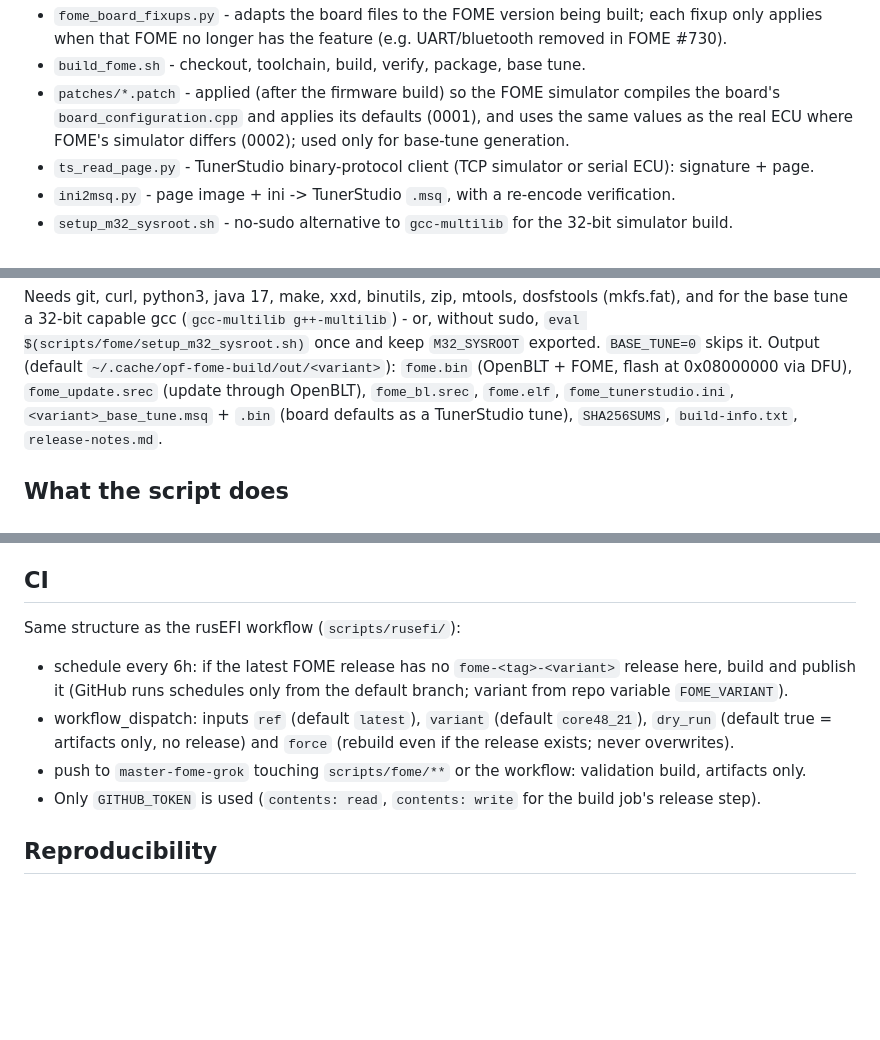
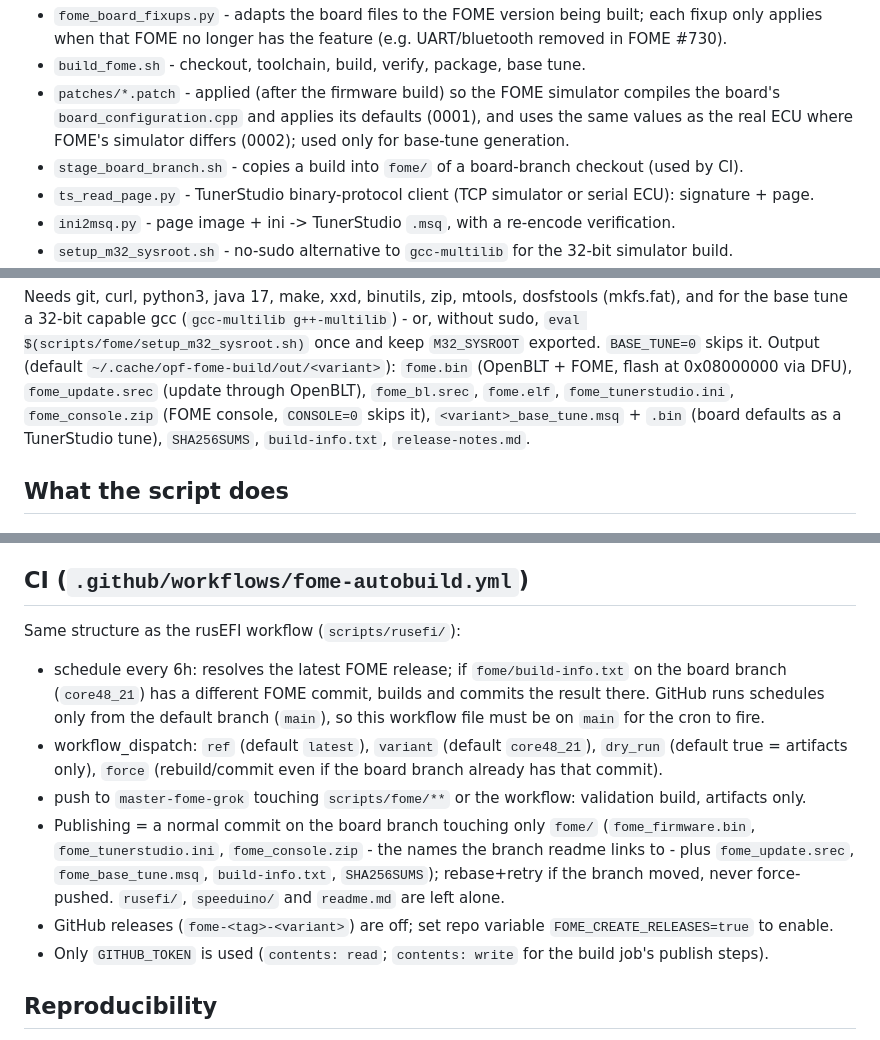
Before and after one commit to opelpanfan/OPF_ECU, a Markdown page: scripts/fome/README.md, 3 parts joined by grey strips. Drawn GitHub-style; blank space fills up the shorter version.

Commit message:
FOME autobuild: document board-branch publishing and console

```diff
--- a/scripts/fome/README.md
+++ b/scripts/fome/README.md
@@ -14,6 +14,7 @@ The same script runs in GitHub Actions (`.github/workflows/fome-autobuild.yml`)
 - `patches/*.patch` - applied (after the firmware build) so the FOME simulator compiles the
   board's `board_configuration.cpp` and applies its defaults (0001), and uses the same values as the
   real ECU where FOME's simulator differs (0002); used only for base-tune generation.
+- `stage_board_branch.sh` - copies a build into `fome/` of a board-branch checkout (used by CI).
 - `ts_read_page.py` - TunerStudio binary-protocol client (TCP simulator or serial ECU): signature + page.
 - `ini2msq.py` - page image + ini -> TunerStudio `.msq`, with a re-encode verification.
 - `setup_m32_sysroot.sh` - no-sudo alternative to `gcc-multilib` for the 32-bit simulator build.
@@ -33,6 +34,7 @@ base tune a 32-bit capable gcc (`gcc-multilib g++-multilib`) - or, without sudo,
 `eval $(scripts/fome/setup_m32_sysroot.sh)` once and keep `M32_SYSROOT` exported. `BASE_TUNE=0` skips it. Output (default
 `~/.cache/opf-fome-build/out/<variant>`): `fome.bin` (OpenBLT + FOME, flash at 0x08000000 via DFU),
 `fome_update.srec` (update through OpenBLT), `fome_bl.srec`, `fome.elf`, `fome_tunerstudio.ini`,
+`fome_console.zip` (FOME console, `CONSOLE=0` skips it),
 `<variant>_base_tune.msq` + `.bin` (board defaults as a TunerStudio tune), `SHA256SUMS`,
 `build-info.txt`, `release-notes.md`.
 
@@ -51,15 +53,21 @@ base tune a 32-bit capable gcc (`gcc-multilib g++-multilib`) - or, without sudo,
    (signature must equal the firmware ini), converts it to `<variant>_base_tune.msq` and verifies the
    msq re-encodes to the identical bytes. Then writes SHA256 sums and release notes.
 
-## CI
+## CI (`.github/workflows/fome-autobuild.yml`)
 
 Same structure as the rusEFI workflow (`scripts/rusefi/`):
-- schedule every 6h: if the latest FOME release has no `fome-<tag>-<variant>` release here, build and
-  publish it (GitHub runs schedules only from the default branch; variant from repo variable `FOME_VARIANT`).
-- workflow_dispatch: inputs `ref` (default `latest`), `variant` (default `core48_21`), `dry_run`
-  (default true = artifacts only, no release) and `force` (rebuild even if the release exists; never overwrites).
+- schedule every 6h: resolves the latest FOME release; if `fome/build-info.txt` on the board branch
+  (`core48_21`) has a different FOME commit, builds and commits the result there. GitHub runs schedules
+  only from the default branch (`main`), so this workflow file must be on `main` for the cron to fire.
+- workflow_dispatch: `ref` (default `latest`), `variant` (default `core48_21`), `dry_run` (default true =
+  artifacts only), `force` (rebuild/commit even if the board branch already has that commit).
 - push to `master-fome-grok` touching `scripts/fome/**` or the workflow: validation build, artifacts only.
-- Only `GITHUB_TOKEN` is used (`contents: read`, `contents: write` for the build job's release step).
+- Publishing = a normal commit on the board branch touching only `fome/` (`fome_firmware.bin`,
+  `fome_tunerstudio.ini`, `fome_console.zip` - the names the branch readme links to - plus
+  `fome_update.srec`, `fome_base_tune.msq`, `build-info.txt`, `SHA256SUMS`); rebase+retry if the branch
+  moved, never force-pushed. `rusefi/`, `speeduino/` and `readme.md` are left alone.
+- GitHub releases (`fome-<tag>-<variant>`) are off; set repo variable `FOME_CREATE_RELEASES=true` to enable.
+- Only `GITHUB_TOKEN` is used (`contents: read`; `contents: write` for the build job's publish steps).
 
 ## Reproducibility
 
```
